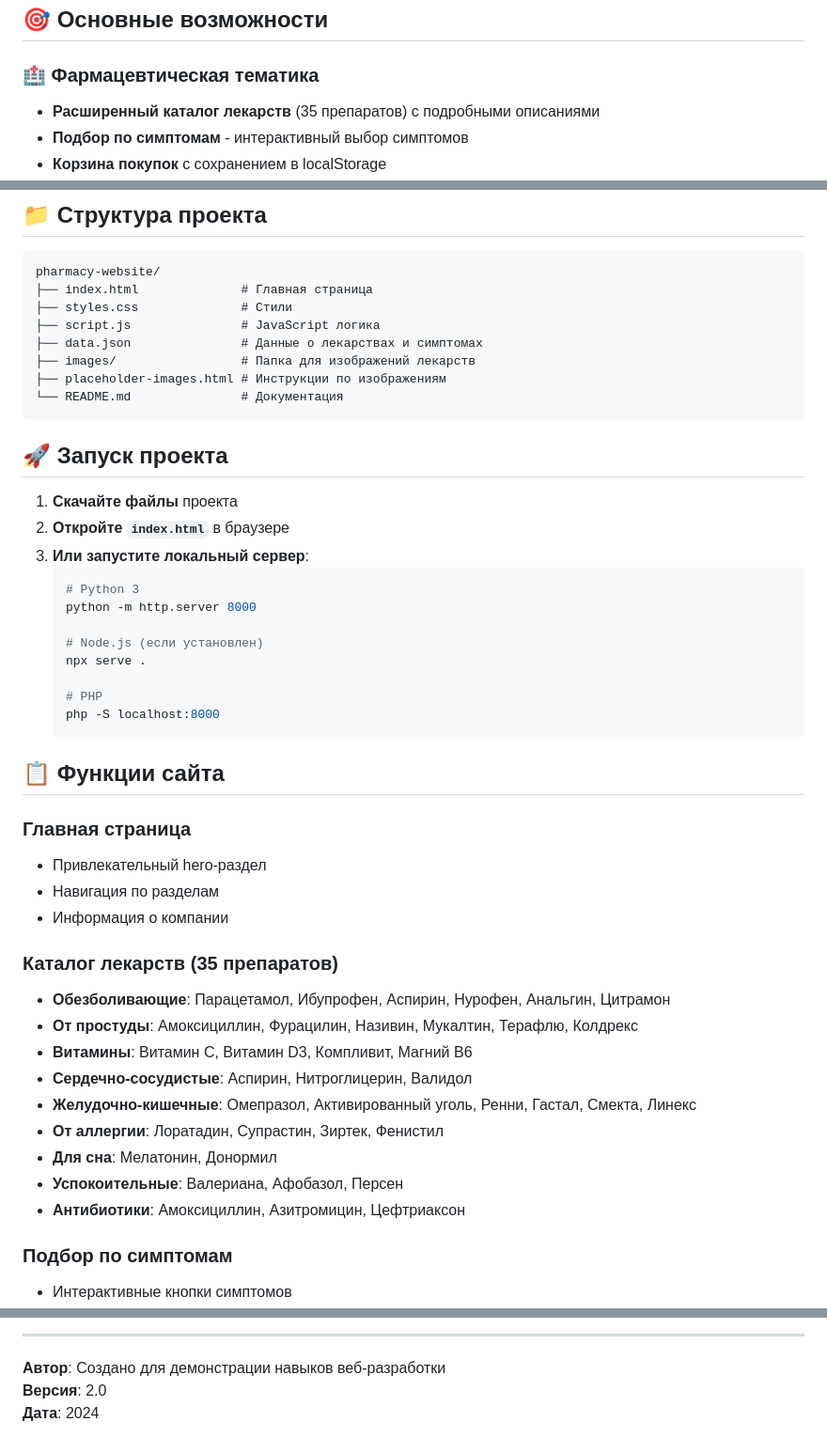
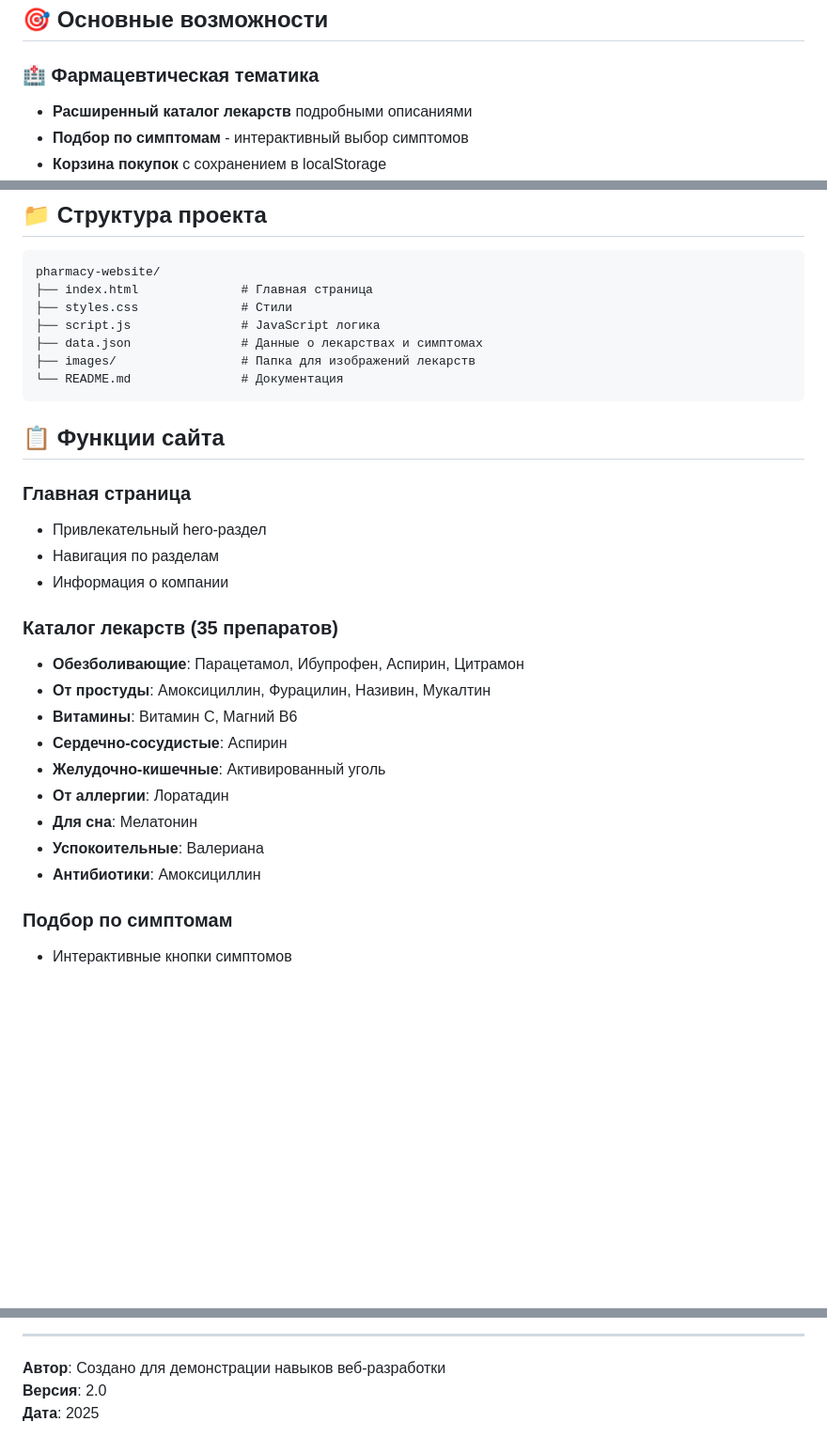
Before and after one commit to Venaliss/Pharm, a Markdown page: README.md, 3 parts joined by grey strips. Shown at 94% size. Rendered like a GitHub page; blank space fills up the shorter version.

````diff
--- a/README.md
+++ b/README.md
@@ -35,7 +35,7 @@
 ## 🎯 Основные возможности
 
 ### 🏥 Фармацевтическая тематика
-- **Расширенный каталог лекарств** (35 препаратов) с подробными описаниями
+- **Расширенный каталог лекарств**  подробными описаниями
 - **Подбор по симптомам** - интерактивный выбор симптомов
 - **Корзина покупок** с сохранением в localStorage
 - **Детальная информация** о каждом препарате:
@@ -78,25 +78,8 @@ pharmacy-website/
 ├── script.js               # JavaScript логика
 ├── data.json               # Данные о лекарствах и симптомах
 ├── images/                 # Папка для изображений лекарств
-├── placeholder-images.html # Инструкции по изображениям
 └── README.md               # Документация
 ```
-
-## 🚀 Запуск проекта
-
-1. **Скачайте файлы** проекта
-2. **Откройте `index.html`** в браузере
-3. **Или запустите локальный сервер**:
-   ```bash
-   # Python 3
-   python -m http.server 8000
-
-   # Node.js (если установлен)
-   npx serve .
-
-   # PHP
-   php -S localhost:8000
-   ```
 
 ## 📋 Функции сайта
 
@@ -106,15 +89,15 @@ pharmacy-website/
 - Информация о компании
 
 ### Каталог лекарств (35 препаратов)
-- **Обезболивающие**: Парацетамол, Ибупрофен, Аспирин, Нурофен, Анальгин, Цитрамон
-- **От простуды**: Амоксициллин, Фурацилин, Називин, Мукалтин, Терафлю, Колдрекс
-- **Витамины**: Витамин C, Витамин D3, Компливит, Магний B6
-- **Сердечно-сосудистые**: Аспирин, Нитроглицерин, Валидол
-- **Желудочно-кишечные**: Омепразол, Активированный уголь, Ренни, Гастал, Смекта, Линекс
-- **От аллергии**: Лоратадин, Супрастин, Зиртек, Фенистил
-- **Для сна**: Мелатонин, Донормил
-- **Успокоительные**: Валериана, Афобазол, Персен
-- **Антибиотики**: Амоксициллин, Азитромицин, Цефтриаксон
+- **Обезболивающие**: Парацетамол, Ибупрофен, Аспирин, Цитрамон
+- **От простуды**: Амоксициллин, Фурацилин, Називин, Мукалтин
+- **Витамины**: Витамин C, Магний B6
+- **Сердечно-сосудистые**: Аспирин
+- **Желудочно-кишечные**: Активированный уголь
+- **От аллергии**: Лоратадин
+- **Для сна**: Мелатонин
+- **Успокоительные**: Валериана
+- **Антибиотики**: Амоксициллин
 
 ### Подбор по симптомам
 - Интерактивные кнопки симптомов
@@ -267,4 +197,4 @@ images/
 
 **Автор**: Создано для демонстрации навыков веб-разработки
 **Версия**: 2.0
-**Дата**: 2024
+**Дата**: 2025
````
Also changed, not shown: other parts of README.md (+0 -53 lines).
